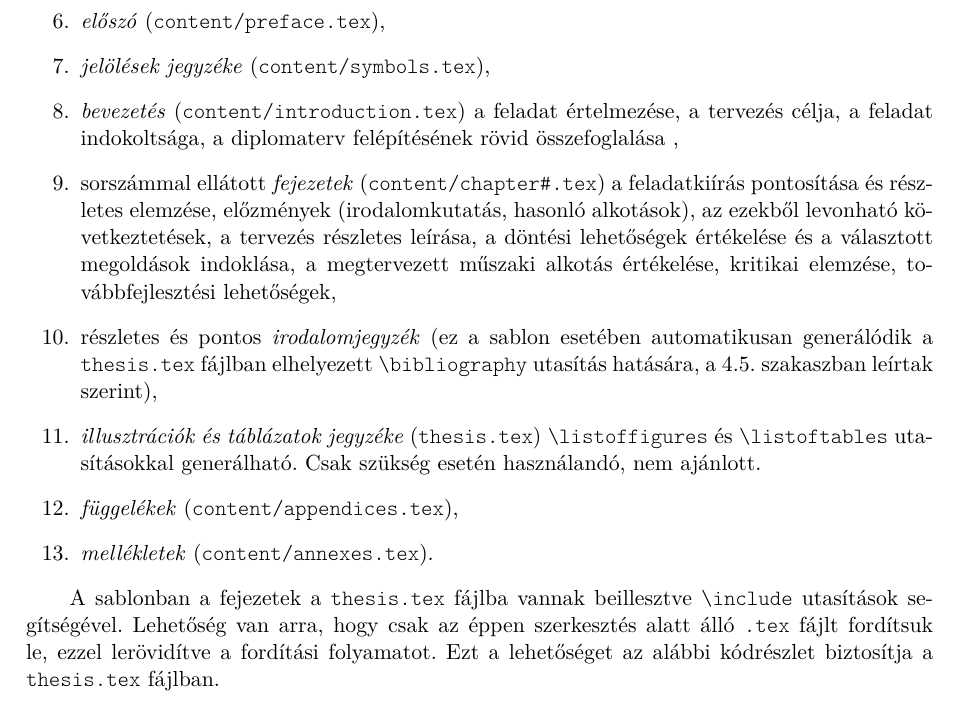
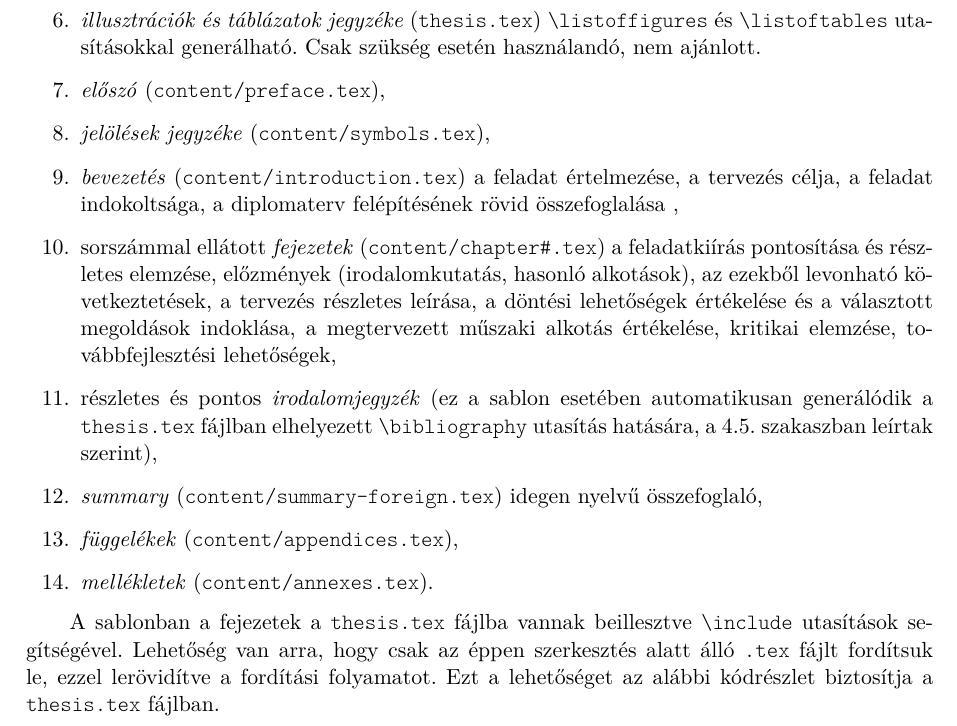
Before and after one commit to MechatronikaSzakosztaly/bme-gpk-thesis-latex, a LaTeX thesis (thesis.tex, which reads content/template-usage.tex): part of page 23 of 32, cut so that both start at the same text. Compiled offline with pdfLaTeX.

Commit message:
Update 4.6 fejezet, readme

```diff
--- a/content/template-usage.tex
+++ b/content/template-usage.tex
@@ -260,12 +260,13 @@ A diplomatervsablon (a kari irányelvek szerint) az alábbi fő fejezetekből á
 	\item \emph{feladatkiírás} (\verb+include/project.tex+) a dolgozat nyomtatott verzójában ennek a helyére kerül a tanszék által kiadott, a tanszékvezető által aláírt feladatkiírás, a dolgozat elektronikus verziójába pedig a feladatkiírás egyáltalán ne kerüljön bele, azt külön tölti fel a tanszék a diplomaterv-honlapra,
 	\item \emph{nyilatkozatok} (\verb+include/declaration.tex+),
 	\item \emph{tartalomjegyzék} (\verb+thesis.tex+),
+	\item \emph{illusztrációk és táblázatok jegyzéke} (\verb+thesis.tex+) \verb+\listoffigures+ és \verb+\listoftables+ utasításokkal generálható. Csak szükség esetén használandó, nem ajánlott.
 	\item \emph{előszó} (\verb+content/preface.tex+),
 	\item \emph{jelölések jegyzéke} (\verb+content/symbols.tex+),
 	\item \emph{bevezetés} (\verb+content/introduction.tex+) a feladat értelmezése, a tervezés célja, a feladat indokoltsága, a diplomaterv felépítésének rövid összefoglalása ,
 	\item sorszámmal ellátott \emph{fejezetek} (\verb+content/chapter#.tex+) a feladatkiírás pontosítása és részletes elemzése, előzmények (irodalomkutatás, hasonló alkotások), az ezekből levonható következtetések, a tervezés részletes leírása, a döntési lehetőségek értékelése és a választott megoldások indoklása, a megtervezett műszaki alkotás értékelése, kritikai elemzése, továbbfejlesztési lehetőségek,
 	\item részletes és pontos \emph{irodalomjegyzék} (ez a sablon esetében automatikusan generálódik a \verb+thesis.tex+ fájlban elhelyezett \verb+\bibliography+ utasítás hatására, \az+\refstruc{sec:HowtoReference}ban leírtak szerint),
-	\item \emph{illusztrációk és táblázatok jegyzéke} (\verb+thesis.tex+) \verb+\listoffigures+ és \verb+\listoftables+ utasításokkal generálható. Csak szükség esetén használandó, nem ajánlott.
+	\item \emph{summary} (\verb+content/summary-foreign.tex+) idegen nyelvű összefoglaló,
 	\item \emph{függelékek} (\verb+content/appendices.tex+),
 	\item \emph{mellékletek} (\verb+content/annexes.tex+).
 \end{enumerate}
```
Also changed, not shown: README.md, thesis.pdf.
